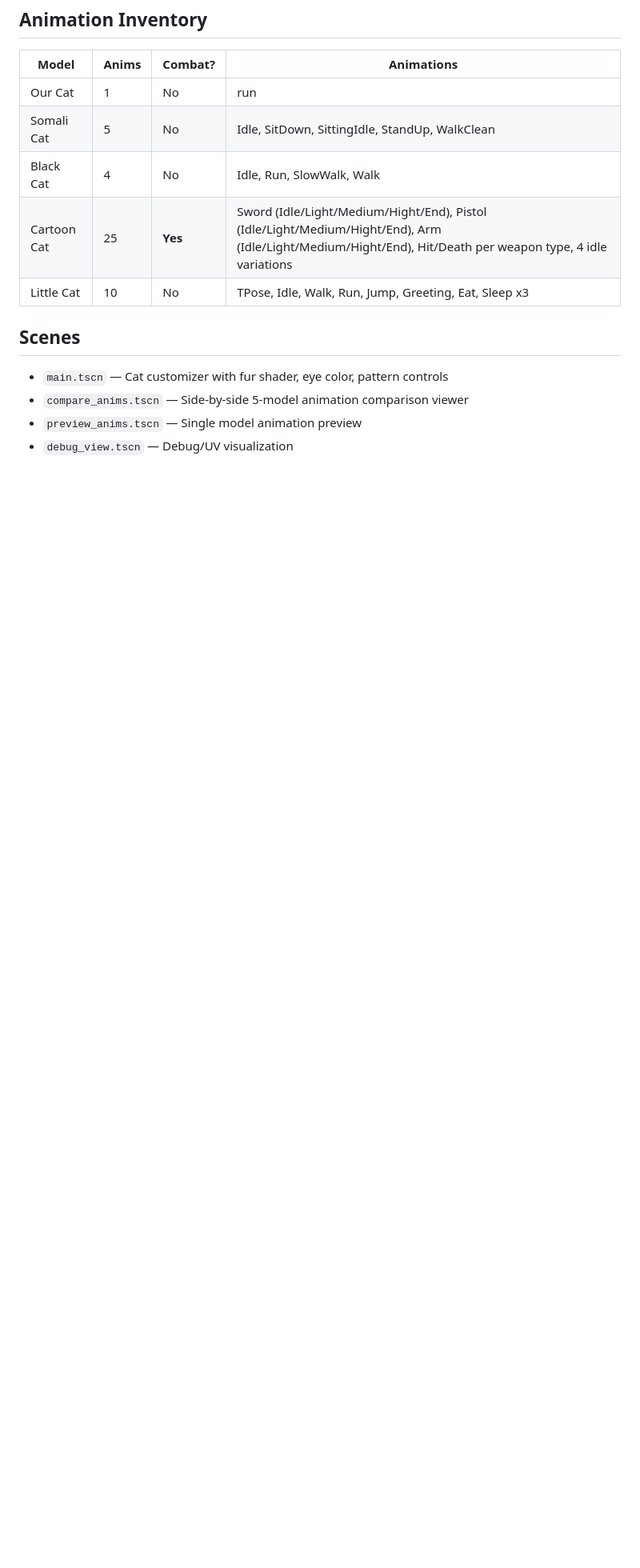
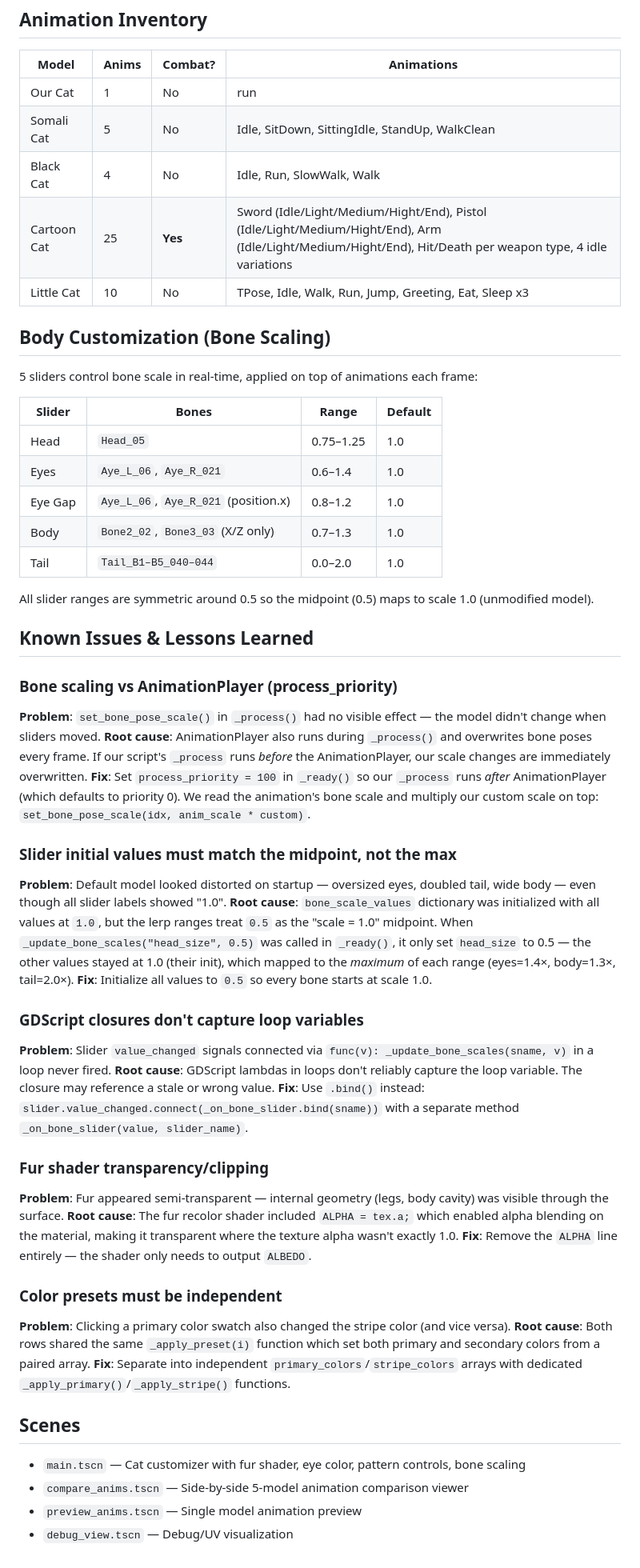
Before and after one commit to potnoodledev/game-a-day-godot-games, a Markdown page: cat-customization/README.md, the part around the change. Shown at 80% size. GitHub-like rendering; blank space fills up the shorter version.

Commit message:
Document bone scaling, known issues, and lessons learned
Add body customization table (5 sliders, bone names, ranges),
and detailed writeups of 5 bugs encountered during development:
AnimationPlayer process_priority, slider init values, GDScript
closure capture, fur shader transparency, and color preset coupling.

Co-Authored-By: Claude Opus 4.6 <noreply@anthropic.com>

```diff
--- a/cat-customization/README.md
+++ b/cat-customization/README.md
@@ -30,9 +30,50 @@ A real-time cat customizer built in Godot 4.6.1. Features procedural fur pattern
 | Cartoon Cat | 25 | **Yes** | Sword (Idle/Light/Medium/Hight/End), Pistol (Idle/Light/Medium/Hight/End), Arm (Idle/Light/Medium/Hight/End), Hit/Death per weapon type, 4 idle variations |
 | Little Cat | 10 | No | TPose, Idle, Walk, Run, Jump, Greeting, Eat, Sleep x3 |
 
+## Body Customization (Bone Scaling)
+
+5 sliders control bone scale in real-time, applied on top of animations each frame:
+
+| Slider | Bones | Range | Default |
+|--------|-------|-------|---------|
+| Head | `Head_05` | 0.75–1.25 | 1.0 |
+| Eyes | `Aye_L_06`, `Aye_R_021` | 0.6–1.4 | 1.0 |
+| Eye Gap | `Aye_L_06`, `Aye_R_021` (position.x) | 0.8–1.2 | 1.0 |
+| Body | `Bone2_02`, `Bone3_03` (X/Z only) | 0.7–1.3 | 1.0 |
+| Tail | `Tail_B1–B5_040–044` | 0.0–2.0 | 1.0 |
+
+All slider ranges are symmetric around 0.5 so the midpoint (0.5) maps to scale 1.0 (unmodified model).
+
+## Known Issues & Lessons Learned
+
+### Bone scaling vs AnimationPlayer (process_priority)
+**Problem**: `set_bone_pose_scale()` in `_process()` had no visible effect — the model didn't change when sliders moved.
+**Root cause**: AnimationPlayer also runs during `_process()` and overwrites bone poses every frame. If our script's `_process` runs *before* the AnimationPlayer, our scale changes are immediately overwritten.
+**Fix**: Set `process_priority = 100` in `_ready()` so our `_process` runs *after* AnimationPlayer (which defaults to priority 0). We read the animation's bone scale and multiply our custom scale on top: `set_bone_pose_scale(idx, anim_scale * custom)`.
+
+### Slider initial values must match the midpoint, not the max
+**Problem**: Default model looked distorted on startup — oversized eyes, doubled tail, wide body — even though all slider labels showed "1.0".
+**Root cause**: `bone_scale_values` dictionary was initialized with all values at `1.0`, but the lerp ranges treat `0.5` as the "scale = 1.0" midpoint. When `_update_bone_scales("head_size", 0.5)` was called in `_ready()`, it only set `head_size` to 0.5 — the other values stayed at 1.0 (their init), which mapped to the *maximum* of each range (eyes=1.4×, body=1.3×, tail=2.0×).
+**Fix**: Initialize all values to `0.5` so every bone starts at scale 1.0.
+
+### GDScript closures don't capture loop variables
+**Problem**: Slider `value_changed` signals connected via `func(v): _update_bone_scales(sname, v)` in a loop never fired.
+**Root cause**: GDScript lambdas in loops don't reliably capture the loop variable. The closure may reference a stale or wrong value.
+**Fix**: Use `.bind()` instead: `slider.value_changed.connect(_on_bone_slider.bind(sname))` with a separate method `_on_bone_slider(value, slider_name)`.
+
+### Fur shader transparency/clipping
+**Problem**: Fur appeared semi-transparent — internal geometry (legs, body cavity) was visible through the surface.
+**Root cause**: The fur recolor shader included `ALPHA = tex.a;` which enabled alpha blending on the material, making it transparent where the texture alpha wasn't exactly 1.0.
+**Fix**: Remove the `ALPHA` line entirely — the shader only needs to output `ALBEDO`.
+
+### Color presets must be independent
+**Problem**: Clicking a primary color swatch also changed the stripe color (and vice versa).
+**Root cause**: Both rows shared the same `_apply_preset(i)` function which set both primary and secondary colors from a paired array.
+**Fix**: Separate into independent `primary_colors`/`stripe_colors` arrays with dedicated `_apply_primary()`/`_apply_stripe()` functions.
+
 ## Scenes
 
-- `main.tscn` — Cat customizer with fur shader, eye color, pattern controls
+- `main.tscn` — Cat customizer with fur shader, eye color, pattern controls, bone scaling
 - `compare_anims.tscn` — Side-by-side 5-model animation comparison viewer
 - `preview_anims.tscn` — Single model animation preview
 - `debug_view.tscn` — Debug/UV visualization
```
